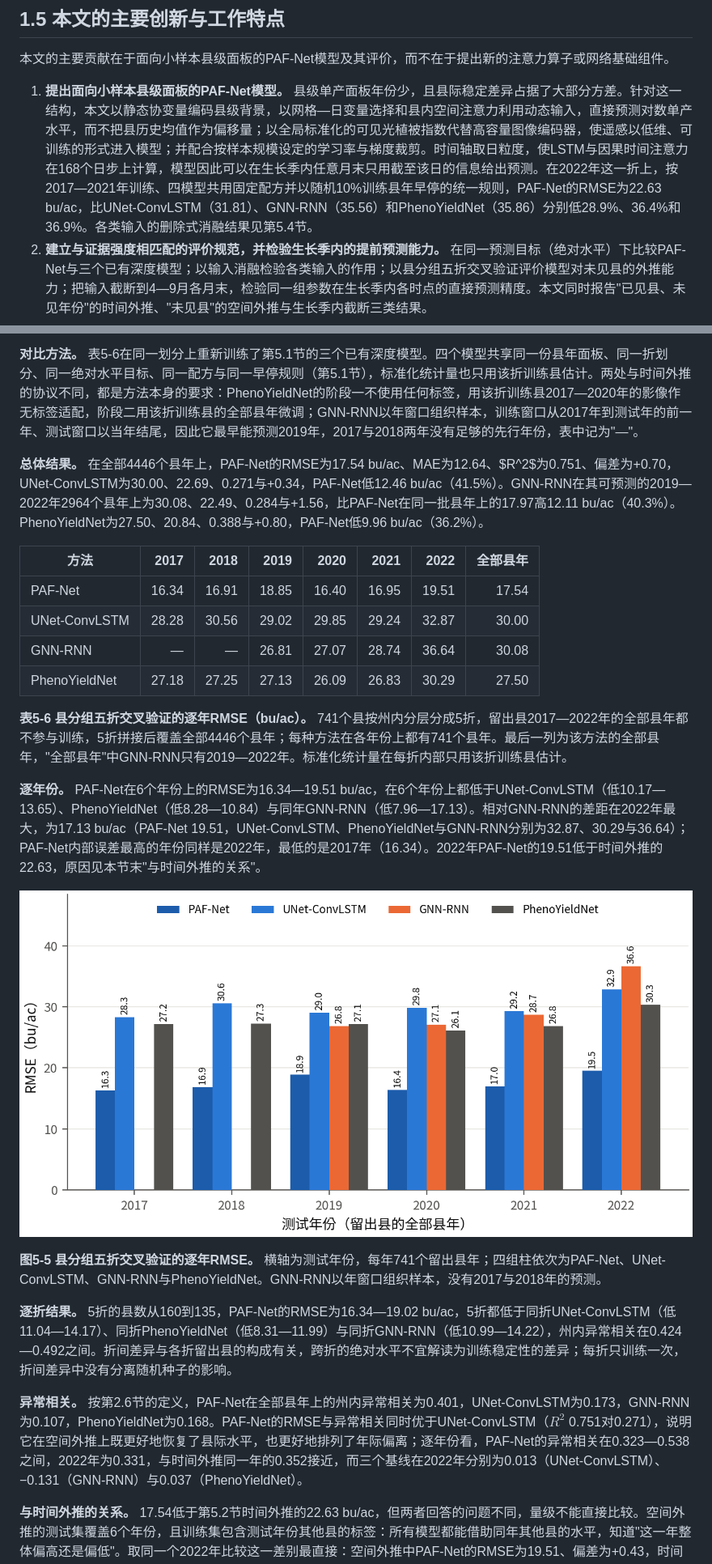
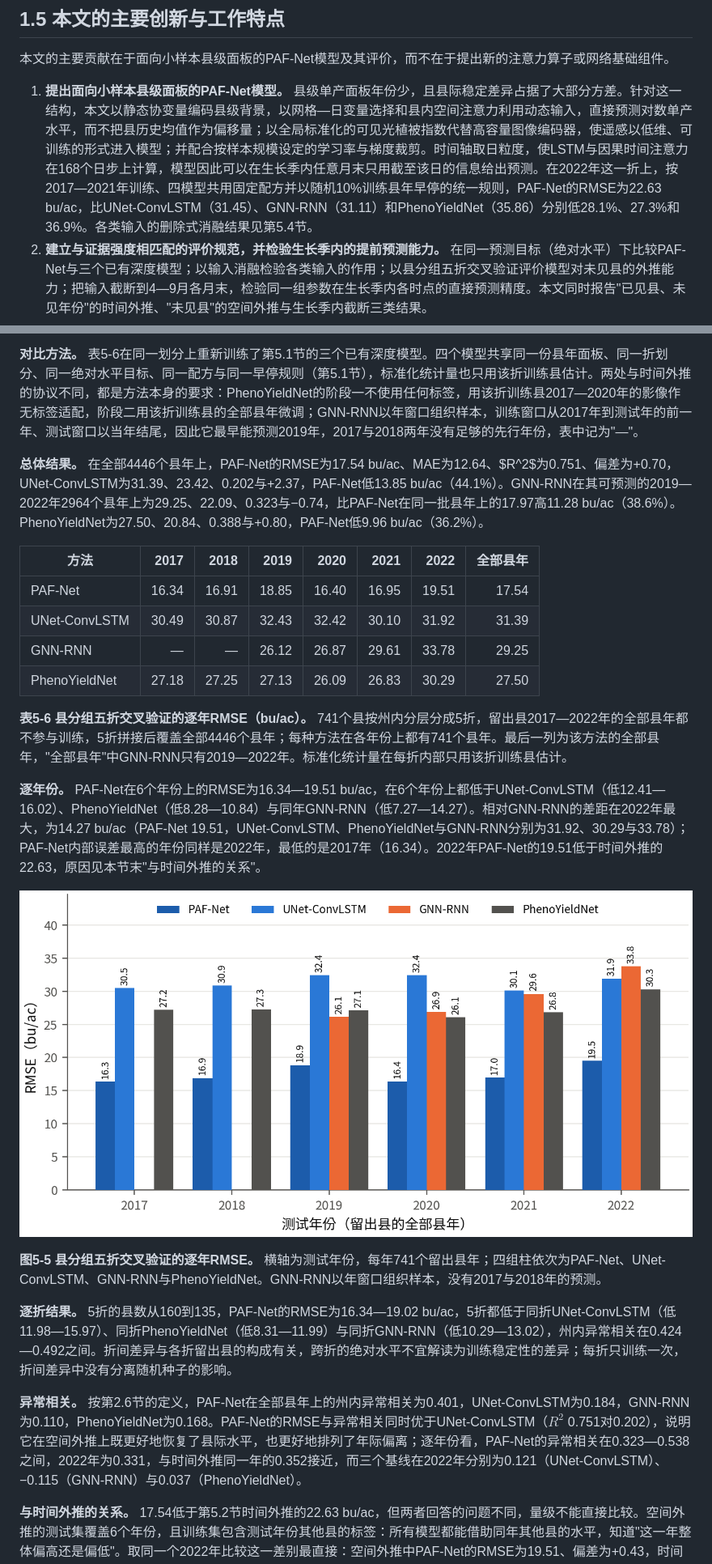
Before and after one commit to 15767946495/Product_model, a Markdown page: paper.md, 2 parts joined by grey strips. Shown at 81% size. Rendered like a GitHub page; pictures changed too: paper_figures/fig5_5_spatial.png.

```diff
--- a/paper.md
+++ b/paper.md
@@ -177,7 +177,7 @@ ConvLSTM把循环门作用扩展到空间特征图，能同时保持局部空间
 
 本文的主要贡献在于面向小样本县级面板的PAF-Net模型及其评价，而不在于提出新的注意力算子或网络基础组件。
 
-1. **提出面向小样本县级面板的PAF-Net模型。** 县级单产面板年份少，且县际稳定差异占据了大部分方差。针对这一结构，本文以静态协变量编码县级背景，以网格—日变量选择和县内空间注意力利用动态输入，直接预测对数单产水平，而不把县历史均值作为偏移量；以全局标准化的可见光植被指数代替高容量图像编码器，使遥感以低维、可训练的形式进入模型；并配合按样本规模设定的学习率与梯度裁剪。时间轴取日粒度，使LSTM与因果时间注意力在168个日步上计算，模型因此可以在生长季内任意月末只用截至该日的信息给出预测。在2022年这一折上，按2017—2021年训练、四模型共用固定配方并以随机10%训练县年早停的统一规则，PAF-Net的RMSE为22.63 bu/ac，比UNet-ConvLSTM（31.81）、GNN-RNN（35.56）和PhenoYieldNet（35.86）分别低28.9%、36.4%和36.9%。各类输入的删除式消融结果见第5.4节。
+1. **提出面向小样本县级面板的PAF-Net模型。** 县级单产面板年份少，且县际稳定差异占据了大部分方差。针对这一结构，本文以静态协变量编码县级背景，以网格—日变量选择和县内空间注意力利用动态输入，直接预测对数单产水平，而不把县历史均值作为偏移量；以全局标准化的可见光植被指数代替高容量图像编码器，使遥感以低维、可训练的形式进入模型；并配合按样本规模设定的学习率与梯度裁剪。时间轴取日粒度，使LSTM与因果时间注意力在168个日步上计算，模型因此可以在生长季内任意月末只用截至该日的信息给出预测。在2022年这一折上，按2017—2021年训练、四模型共用固定配方并以随机10%训练县年早停的统一规则，PAF-Net的RMSE为22.63 bu/ac，比UNet-ConvLSTM（31.45）、GNN-RNN（31.11）和PhenoYieldNet（35.86）分别低28.1%、27.3%和36.9%。各类输入的删除式消融结果见第5.4节。
 2. **建立与证据强度相匹配的评价规范，并检验生长季内的提前预测能力。** 在同一预测目标（绝对水平）下比较PAF-Net与三个已有深度模型；以输入消融检验各类输入的作用；以县分组五折交叉验证评价模型对未见县的外推能力；把输入截断到4—9月各月末，检验同一组参数在生长季内各时点的直接预测精度。本文同时报告"已见县、未见年份"的时间外推、"未见县"的空间外推与生长季内截断三类结果。
 
 ## 1.6 本章小结
@@ -1045,26 +1045,26 @@ PAF-Net不如GNN-RNN的7个州是伊利诺伊（53县，+6.08 bu/ac）、明尼
 
 **对比方法。** 表5-6在同一划分上重新训练了第5.1节的三个已有深度模型。四个模型共享同一份县年面板、同一折划分、同一绝对水平目标、同一配方与同一早停规则（第5.1节），标准化统计量也只用该折训练县估计。两处与时间外推的协议不同，都是方法本身的要求：PhenoYieldNet的阶段一不使用任何标签，用该折训练县2017—2020年的影像作无标签适配，阶段二用该折训练县的全部县年微调；GNN-RNN以年窗口组织样本，训练窗口从2017年到测试年的前一年、测试窗口以当年结尾，因此它最早能预测2019年，2017与2018两年没有足够的先行年份，表中记为"—"。
 
-**总体结果。** 在全部4446个县年上，PAF-Net的RMSE为17.54 bu/ac、MAE为12.64、$R^2$为0.751、偏差为+0.70，UNet-ConvLSTM为30.00、22.69、0.271与+0.34，PAF-Net低12.46 bu/ac（41.5%）。GNN-RNN在其可预测的2019—2022年2964个县年上为30.08、22.49、0.284与+1.56，比PAF-Net在同一批县年上的17.97高12.11 bu/ac（40.3%）。PhenoYieldNet为27.50、20.84、0.388与+0.80，PAF-Net低9.96 bu/ac（36.2%）。
+**总体结果。** 在全部4446个县年上，PAF-Net的RMSE为17.54 bu/ac、MAE为12.64、$R^2$为0.751、偏差为+0.70，UNet-ConvLSTM为31.39、23.42、0.202与+2.37，PAF-Net低13.85 bu/ac（44.1%）。GNN-RNN在其可预测的2019—2022年2964个县年上为29.25、22.09、0.323与−0.74，比PAF-Net在同一批县年上的17.97高11.28 bu/ac（38.6%）。PhenoYieldNet为27.50、20.84、0.388与+0.80，PAF-Net低9.96 bu/ac（36.2%）。
 
 | 方法 | 2017 | 2018 | 2019 | 2020 | 2021 | 2022 | 全部县年 |
 |---|---:|---:|---:|---:|---:|---:|---:|
 | PAF-Net | 16.34 | 16.91 | 18.85 | 16.40 | 16.95 | 19.51 | 17.54 |
-| UNet-ConvLSTM | 28.28 | 30.56 | 29.02 | 29.85 | 29.24 | 32.87 | 30.00 |
-| GNN-RNN | — | — | 26.81 | 27.07 | 28.74 | 36.64 | 30.08 |
+| UNet-ConvLSTM | 30.49 | 30.87 | 32.43 | 32.42 | 30.10 | 31.92 | 31.39 |
+| GNN-RNN | — | — | 26.12 | 26.87 | 29.61 | 33.78 | 29.25 |
 | PhenoYieldNet | 27.18 | 27.25 | 27.13 | 26.09 | 26.83 | 30.29 | 27.50 |
 
 **表5-6  县分组五折交叉验证的逐年RMSE（bu/ac）。** 741个县按州内分层分成5折，留出县2017—2022年的全部县年都不参与训练，5折拼接后覆盖全部4446个县年；每种方法在各年份上都有741个县年。最后一列为该方法的全部县年，"全部县年"中GNN-RNN只有2019—2022年。标准化统计量在每折内部只用该折训练县估计。
 
-**逐年份。** PAF-Net在6个年份上的RMSE为16.34—19.51 bu/ac，在6个年份上都低于UNet-ConvLSTM（低10.17—13.65）、PhenoYieldNet（低8.28—10.84）与同年GNN-RNN（低7.96—17.13）。相对GNN-RNN的差距在2022年最大，为17.13 bu/ac（PAF-Net 19.51，UNet-ConvLSTM、PhenoYieldNet与GNN-RNN分别为32.87、30.29与36.64）；PAF-Net内部误差最高的年份同样是2022年，最低的是2017年（16.34）。2022年PAF-Net的19.51低于时间外推的22.63，原因见本节末"与时间外推的关系"。
+**逐年份。** PAF-Net在6个年份上的RMSE为16.34—19.51 bu/ac，在6个年份上都低于UNet-ConvLSTM（低12.41—16.02）、PhenoYieldNet（低8.28—10.84）与同年GNN-RNN（低7.27—14.27）。相对GNN-RNN的差距在2022年最大，为14.27 bu/ac（PAF-Net 19.51，UNet-ConvLSTM、PhenoYieldNet与GNN-RNN分别为31.92、30.29与33.78）；PAF-Net内部误差最高的年份同样是2022年，最低的是2017年（16.34）。2022年PAF-Net的19.51低于时间外推的22.63，原因见本节末"与时间外推的关系"。
 
 ![图5-5 县分组五折交叉验证的逐年RMSE](paper_figures/fig5_5_spatial.png)
 
 **图5-5  县分组五折交叉验证的逐年RMSE。** 横轴为测试年份，每年741个留出县年；四组柱依次为PAF-Net、UNet-ConvLSTM、GNN-RNN与PhenoYieldNet。GNN-RNN以年窗口组织样本，没有2017与2018年的预测。
 
-**逐折结果。** 5折的县数从160到135，PAF-Net的RMSE为16.34—19.02 bu/ac，5折都低于同折UNet-ConvLSTM（低11.04—14.17）、同折PhenoYieldNet（低8.31—11.99）与同折GNN-RNN（低10.99—14.22），州内异常相关在0.424—0.492之间。折间差异与各折留出县的构成有关，跨折的绝对水平不宜解读为训练稳定性的差异；每折只训练一次，折间差异中没有分离随机种子的影响。
+**逐折结果。** 5折的县数从160到135，PAF-Net的RMSE为16.34—19.02 bu/ac，5折都低于同折UNet-ConvLSTM（低11.98—15.97）、同折PhenoYieldNet（低8.31—11.99）与同折GNN-RNN（低10.29—13.02），州内异常相关在0.424—0.492之间。折间差异与各折留出县的构成有关，跨折的绝对水平不宜解读为训练稳定性的差异；每折只训练一次，折间差异中没有分离随机种子的影响。
 
-**异常相关。** 按第2.6节的定义，PAF-Net在全部县年上的州内异常相关为0.401，UNet-ConvLSTM为0.173，GNN-RNN为0.107，PhenoYieldNet为0.168。PAF-Net的RMSE与异常相关同时优于UNet-ConvLSTM（$R^2$ 0.751对0.271），说明它在空间外推上既更好地恢复了县际水平，也更好地排列了年际偏离；逐年份看，PAF-Net的异常相关在0.323—0.538之间，2022年为0.331，与时间外推同一年的0.352接近，而三个基线在2022年分别为0.013（UNet-ConvLSTM）、−0.131（GNN-RNN）与0.037（PhenoYieldNet）。
+**异常相关。** 按第2.6节的定义，PAF-Net在全部县年上的州内异常相关为0.401，UNet-ConvLSTM为0.184，GNN-RNN为0.110，PhenoYieldNet为0.168。PAF-Net的RMSE与异常相关同时优于UNet-ConvLSTM（$R^2$ 0.751对0.202），说明它在空间外推上既更好地恢复了县际水平，也更好地排列了年际偏离；逐年份看，PAF-Net的异常相关在0.323—0.538之间，2022年为0.331，与时间外推同一年的0.352接近，而三个基线在2022年分别为0.121（UNet-ConvLSTM）、−0.115（GNN-RNN）与0.037（PhenoYieldNet）。
 
 **与时间外推的关系。** 17.54低于第5.2节时间外推的22.63 bu/ac，但两者回答的问题不同，量级不能直接比较。空间外推的测试集覆盖6个年份，且训练集包含测试年份其他县的标签：所有模型都能借助同年其他县的水平，知道"这一年整体偏高还是偏低"。取同一个2022年比较这一差别最直接：空间外推中PAF-Net的RMSE为19.51、偏差为+0.43，时间外推为22.63与+0.50，两者的平均偏差本来都已很小；排序能力也相差不大，州内异常相关为0.331对0.352。RMSE的差别因此主要体现在误差方差（380.4对511.7），而不是偏差平方（0.2对0.3）。也就是说，空间外推的优势来自训练集包含同年其他县的标签，使留出县的水平可以借同年份信息校准，两类设计在读取县年排序信号上的能力差别不大。
 
```
Also changed, not shown: other parts of paper.md (+54 -54 lines), paper_figures/fig5_1_scatter.png, paper_figures/fig5_2_state_rmse.png, 11 other files.
